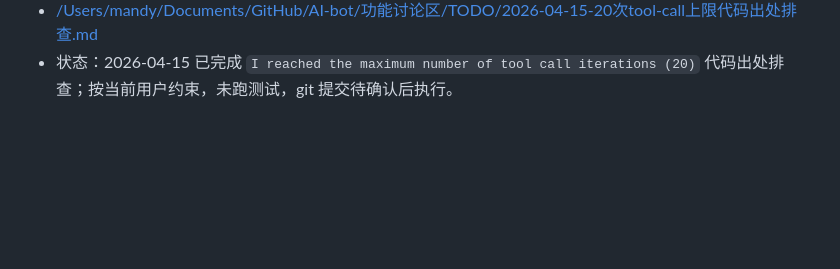
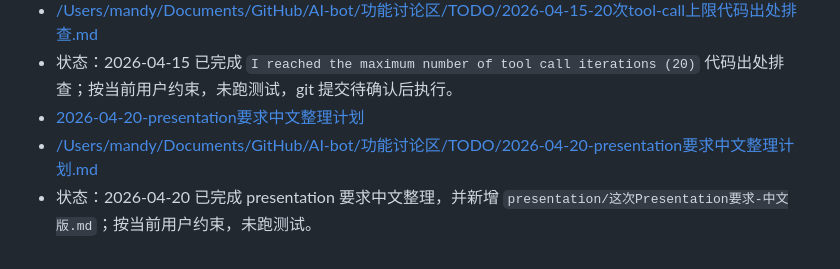
Before and after one commit to hm1399/AI-bot, a Markdown page: 功能讨论区/TODO/todo.md, the part around the change. GitHub-like rendering; blank space fills up the shorter version.

Commit message:
docs: add Chinese presentation requirements summary

```diff
--- a/功能讨论区/TODO/todo.md
+++ b/功能讨论区/TODO/todo.md
@@ -112,3 +112,6 @@
 - [2026-04-15-20次tool-call上限代码出处排查](./2026-04-15-20次tool-call上限代码出处排查.md)
 - [/Users/mandy/Documents/GitHub/AI-bot/功能讨论区/TODO/2026-04-15-20次tool-call上限代码出处排查.md](/Users/mandy/Documents/GitHub/AI-bot/功能讨论区/TODO/2026-04-15-20次tool-call上限代码出处排查.md)
 - 状态：2026-04-15 已完成 `I reached the maximum number of tool call iterations (20)` 代码出处排查；按当前用户约束，未跑测试，git 提交待确认后执行。
+- [2026-04-20-presentation要求中文整理计划](./2026-04-20-presentation要求中文整理计划.md)
+- [/Users/mandy/Documents/GitHub/AI-bot/功能讨论区/TODO/2026-04-20-presentation要求中文整理计划.md](/Users/mandy/Documents/GitHub/AI-bot/功能讨论区/TODO/2026-04-20-presentation要求中文整理计划.md)
+- 状态：2026-04-20 已完成 presentation 要求中文整理，并新增 `presentation/这次Presentation要求-中文版.md`；按当前用户约束，未跑测试。
```
Also changed, not shown: presentation/这次Presentation要求-中文版.md (added, +131 -0 lines), 功能讨论区/TODO/2026-04-20-presentation要求中文整理计划.md (added, +16 -0 lines).
